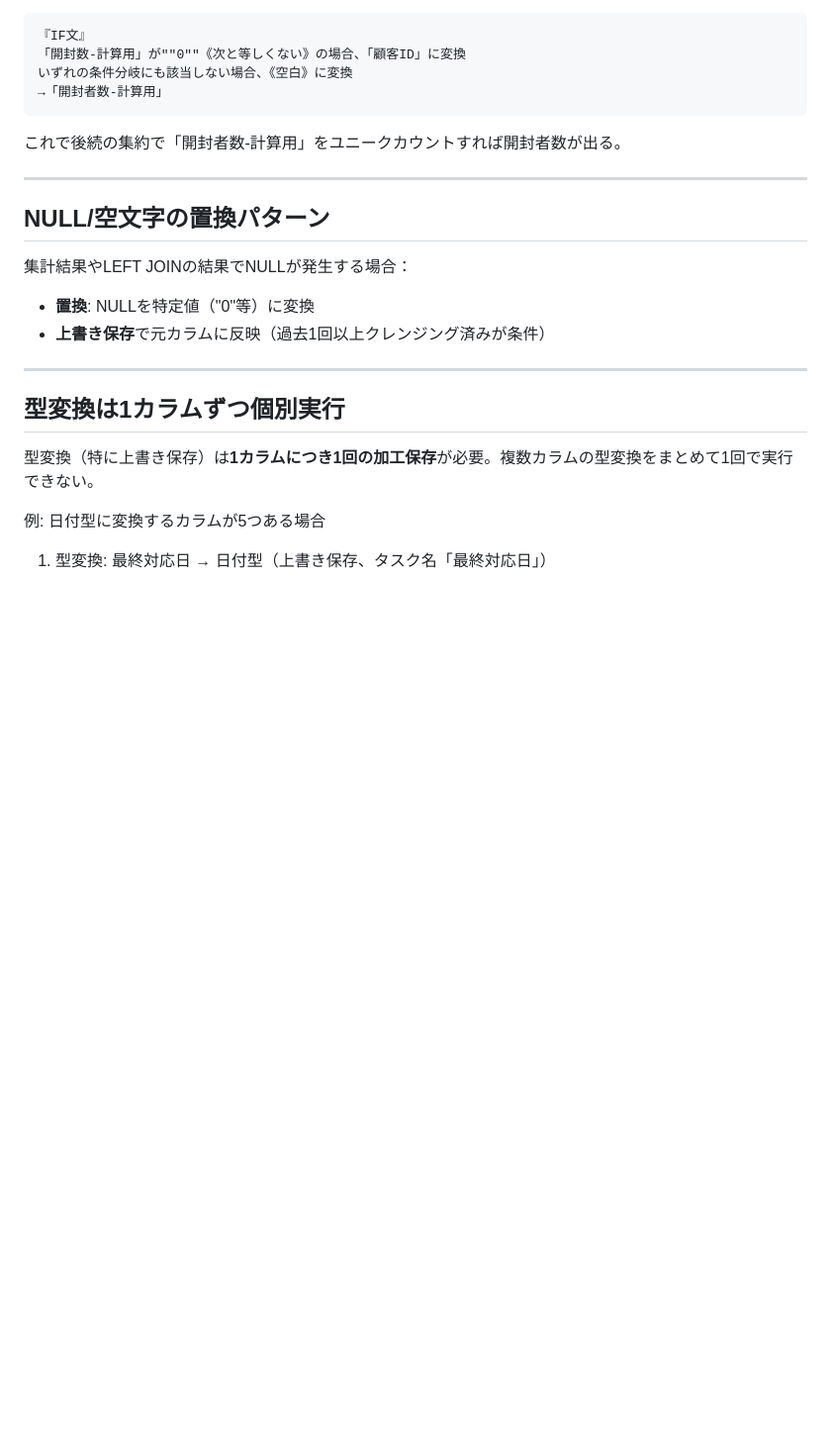
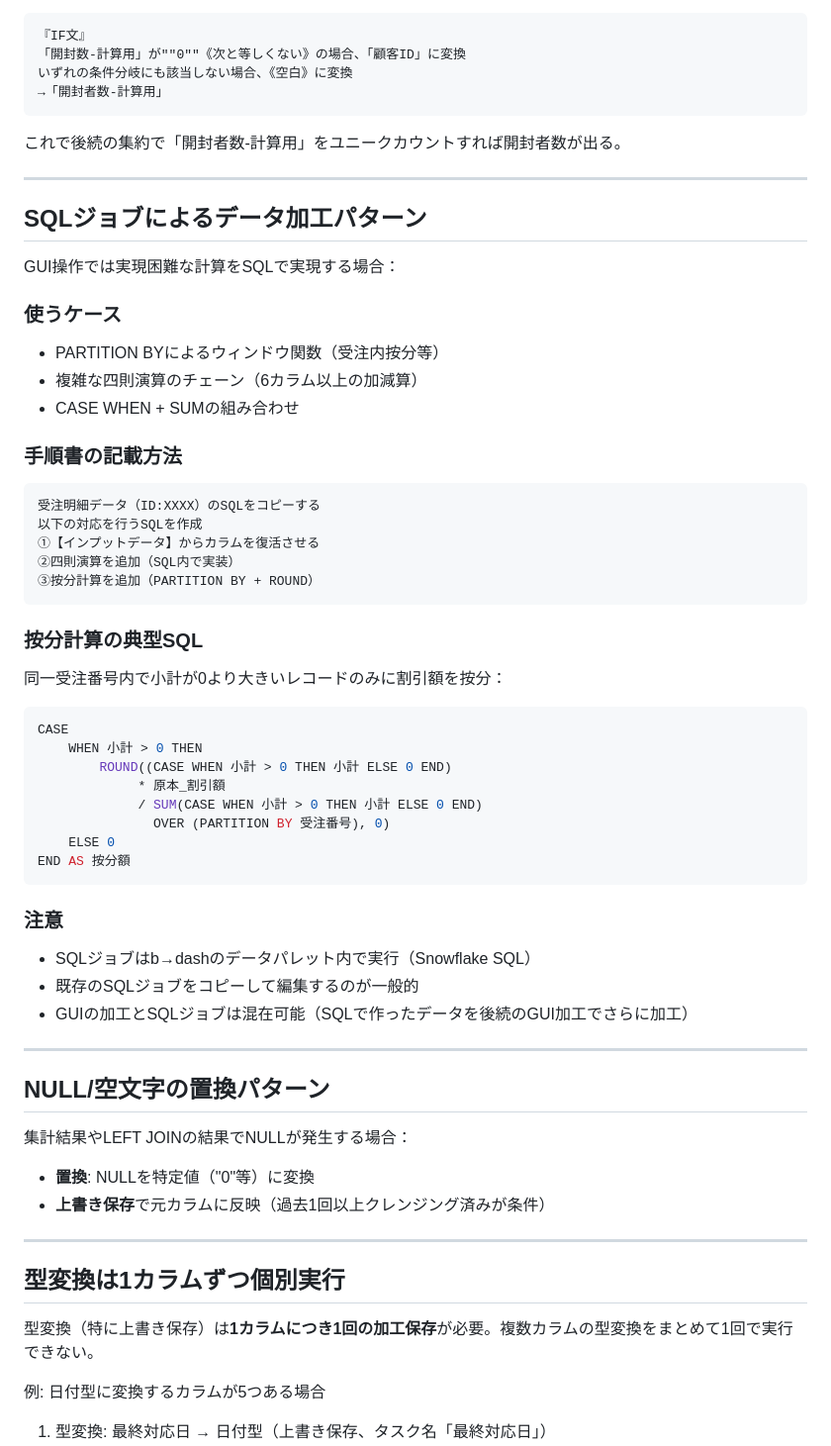
Before and after one commit to cs-kyoutu/data-palette-builder, a Markdown page: skills/design_patterns.md, the part around the change. Shown at 99% size. Rendered like a GitHub page; blank space fills up the shorter version.

Commit message:
ナレッジ追加: SQLジョブによるデータ加工パターン（按分計算、ウィンドウ関数）
Co-Authored-By: Claude Opus 4.6 (1M context) <noreply@anthropic.com>

````diff
--- a/skills/design_patterns.md
+++ b/skills/design_patterns.md
@@ -855,6 +855,44 @@ b→dashの絞込みにはカラム同士の比較がないため、IF文で判
 
 ---
 
+## SQLジョブによるデータ加工パターン
+
+GUI操作では実現困難な計算をSQLで実現する場合：
+
+### 使うケース
+- PARTITION BYによるウィンドウ関数（受注内按分等）
+- 複雑な四則演算のチェーン（6カラム以上の加減算）
+- CASE WHEN + SUMの組み合わせ
+
+### 手順書の記載方法
+```
+受注明細データ（ID:XXXX）のSQLをコピーする
+以下の対応を行うSQLを作成
+①【インプットデータ】からカラムを復活させる
+②四則演算を追加（SQL内で実装）
+③按分計算を追加（PARTITION BY + ROUND）
+```
+
+### 按分計算の典型SQL
+同一受注番号内で小計が0より大きいレコードのみに割引額を按分：
+```sql
+CASE
+    WHEN 小計 > 0 THEN
+        ROUND((CASE WHEN 小計 > 0 THEN 小計 ELSE 0 END)
+             * 原本_割引額
+             / SUM(CASE WHEN 小計 > 0 THEN 小計 ELSE 0 END)
+               OVER (PARTITION BY 受注番号), 0)
+    ELSE 0
+END AS 按分額
+```
+
+### 注意
+- SQLジョブはb→dashのデータパレット内で実行（Snowflake SQL）
+- 既存のSQLジョブをコピーして編集するのが一般的
+- GUIの加工とSQLジョブは混在可能（SQLで作ったデータを後続のGUI加工でさらに加工）
+
+---
+
 ## NULL/空文字の置換パターン
 
 集計結果やLEFT JOINの結果でNULLが発生する場合：
````
